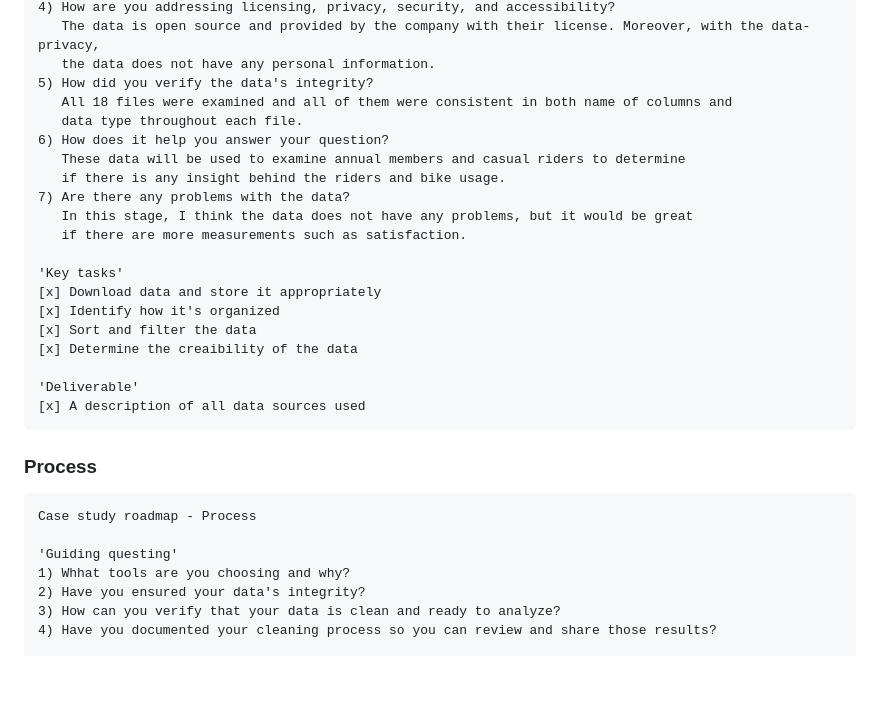
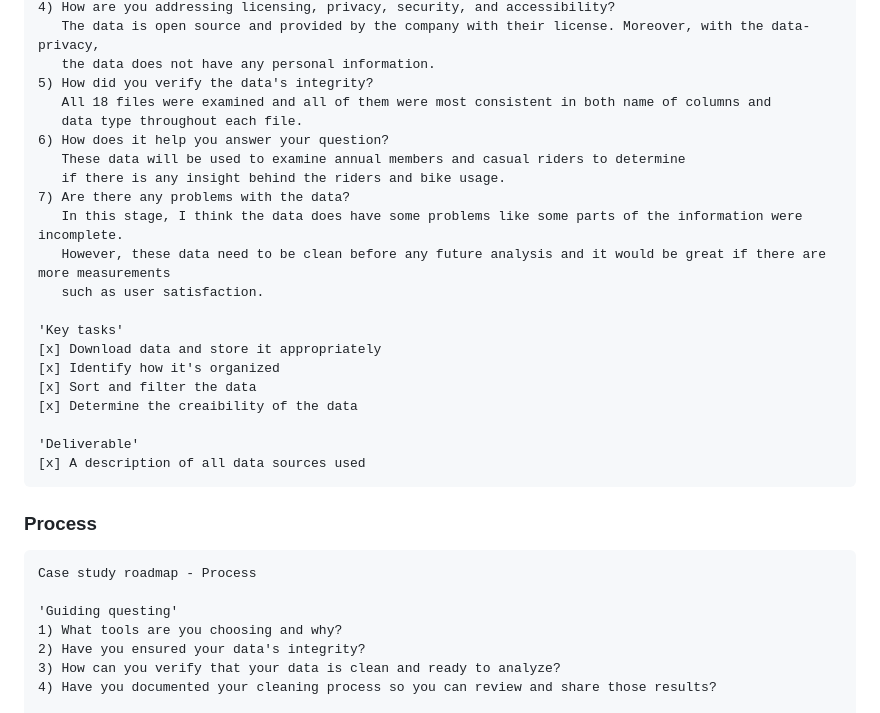
Before and after one commit to Fenoemos/data-science-bootcamp-8, a Markdown page: Google DA Certificate/Readme_document.md, the part around the change. GitHub-like rendering; blank space fills up the shorter version.

````diff
--- a/Google DA Certificate/Readme_document.md
+++ b/Google DA Certificate/Readme_document.md
@@ -97,14 +97,15 @@ Case study roadmap - Prepare (continue)
    The data is open source and provided by the company with their license. Moreover, with the data-privacy,
    the data does not have any personal information.
 5) How did you verify the data's integrity?
-   All 18 files were examined and all of them were consistent in both name of columns and
+   All 18 files were examined and all of them were most consistent in both name of columns and
    data type throughout each file.
 6) How does it help you answer your question?
    These data will be used to examine annual members and casual riders to determine
    if there is any insight behind the riders and bike usage.
 7) Are there any problems with the data?
-   In this stage, I think the data does not have any problems, but it would be great
-   if there are more measurements such as satisfaction.
+   In this stage, I think the data does have some problems like some parts of the information were incomplete.
+   However, these data need to be clean before any future analysis and it would be great if there are more measurements
+   such as user satisfaction.
 
 'Key tasks'
 [x] Download data and store it appropriately
@@ -118,17 +119,11 @@ Case study roadmap - Prepare (continue)
 ### Process
 
 
-
-
-
-
-
-
 ```{text}
 Case study roadmap - Process
 
 'Guiding questing'
-1) Whhat tools are you choosing and why?
+1) What tools are you choosing and why?
 2) Have you ensured your data's integrity?
 3) How can you verify that your data is clean and ready to analyze?
 4) Have you documented your cleaning process so you can review and share those results?
````
